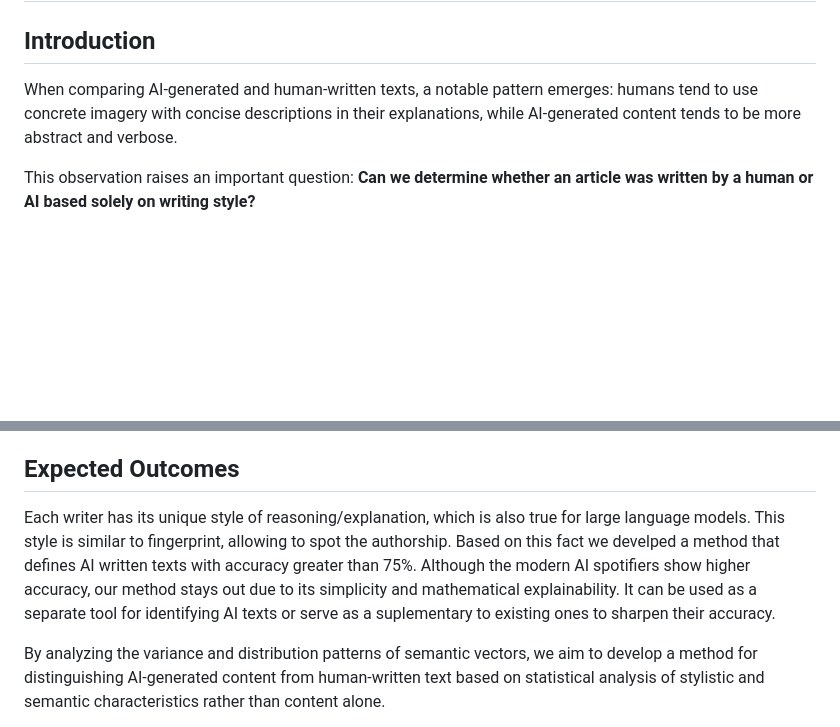
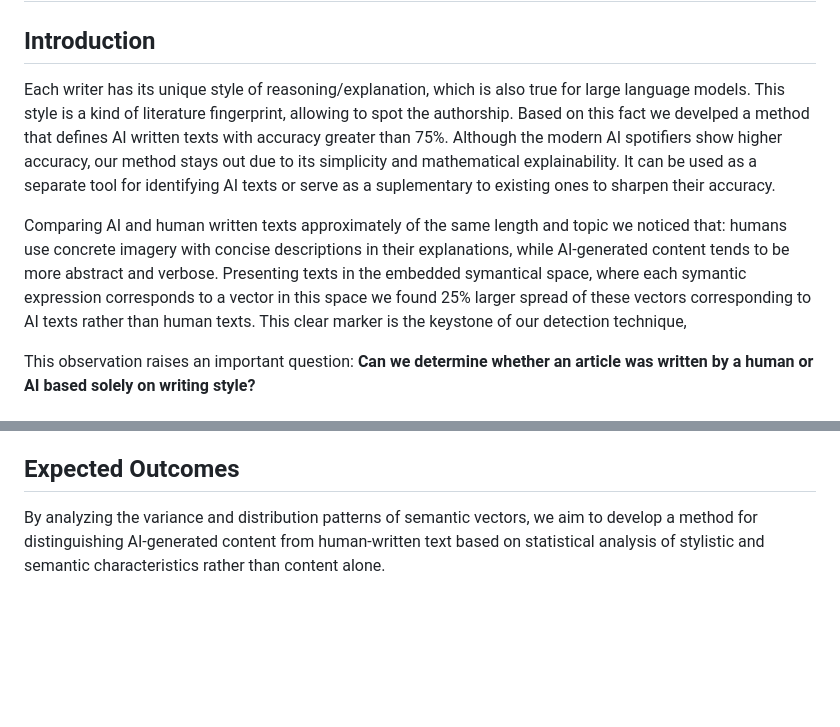
Before and after one commit to Vlasenko2006/ai-text-spotter, a Markdown page: README.md, 2 parts joined by grey strips. GitHub-like rendering; blank space fills up the shorter version.

Commit message:
Revise introduction and expected outcomes in README
Updated the introduction and expected outcomes sections to clarify the method for distinguishing AI-generated from human-written texts, emphasizing the unique writing styles and the statistical analysis approach.

```diff
--- a/README.md
+++ b/README.md
@@ -2,7 +2,13 @@
 
 ## Introduction
 
-When comparing AI-generated and human-written texts, a notable pattern emerges: humans tend to use concrete imagery with concise descriptions in their explanations, while AI-generated content tends to be more abstract and verbose.
+
+Each writer has its unique style of reasoning/explanation, which is also true for large language models. This style is a kind of literature fingerprint, allowing to spot the authorship. Based on this fact we develped a method that defines AI written texts with accuracy greater than 75%. Although the modern AI spotifiers show higher accuracy, our method stays out due to its simplicity and mathematical explainability. It can be used as a separate tool for identifying AI texts or serve as a suplementary to existing ones to sharpen their accuracy.
+
+
+Comparing AI and human written texts approximately of the same length and topic we noticed that: humans use concrete imagery with concise descriptions in their explanations, while AI-generated content tends to be more abstract and verbose. Presenting texts in the embedded symantical space, where each symantic expression corresponds to a vector in this space we found 25% larger spread of these vectors corresponding to AI texts rather than human texts. This clear marker is the keystone of our detection technique,
+
+
 
 This observation raises an important question: **Can we determine whether an article was written by a human or AI based solely on writing style?**
 
@@ -63,7 +69,6 @@ The semantic vectors in AI-generated explanations should show **greater variance
 
 ## Expected Outcomes
 
-Each writer has its unique style of reasoning/explanation, which is also true for large language models. This style is similar to fingerprint, allowing to spot the authorship. Based on this fact we develped a method that defines AI written texts with accuracy greater than 75%. Although the modern AI spotifiers show higher accuracy, our method stays out due to its simplicity and mathematical explainability. It can be used as a separate tool for identifying AI texts or serve as a suplementary to existing ones to sharpen their accuracy.
 
 
 By analyzing the variance and distribution patterns of semantic vectors, we aim to develop a method for distinguishing AI-generated content from human-written text based on statistical analysis of stylistic and semantic characteristics rather than content alone.
```
